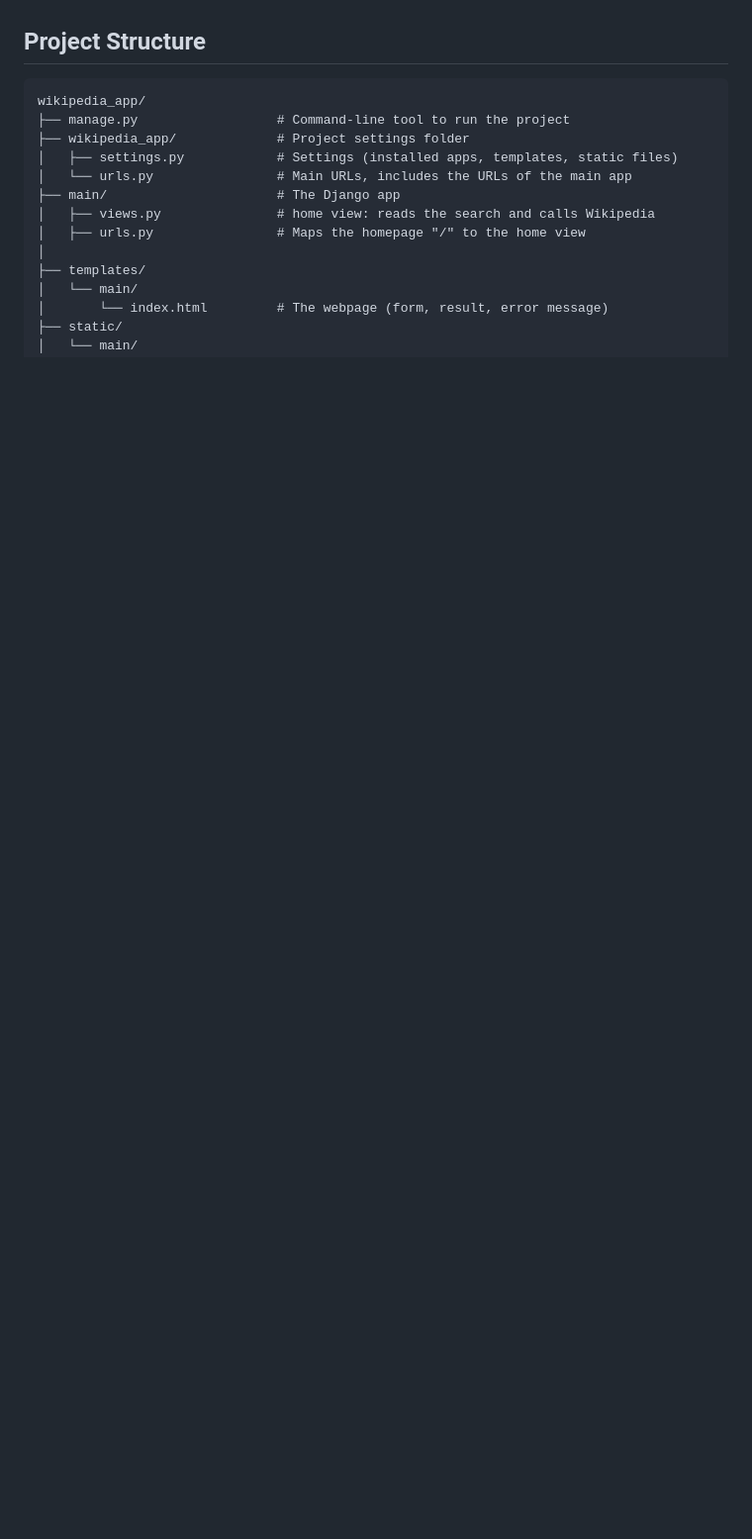
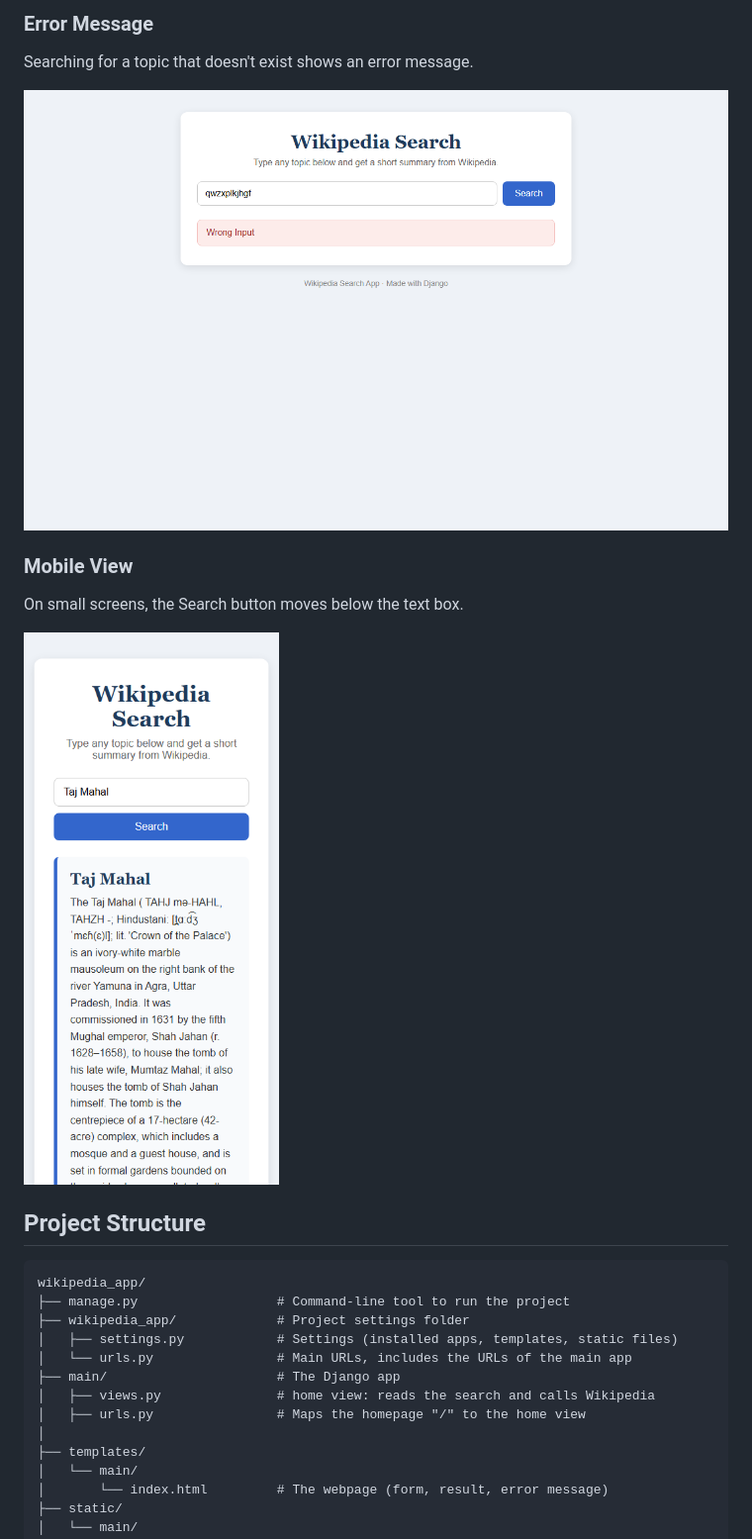
Before and after one commit to Ektasingh45/Ekta_django_project, a Markdown page: README.md, the part around one of its changes. Shown at 99% size. Rendered like a GitHub page; pictures changed too: screenshots/error.png (added), screenshots/mobile.png (added); blank space fills up the shorter version.

````diff
--- a/README.md
+++ b/README.md
@@ -24,3 +38,15 @@ A simple web application built with Django where the user types a topic into a s
+### Error Message
+
+Searching for a topic that doesn't exist shows an error message.
+
+![Error message](screenshots/error.png)
+
+### Mobile View
+
+On small screens, the Search button moves below the text box.
+
+<img src="screenshots/mobile.png" alt="Mobile view" width="300">
+
 ## Project Structure
 
 ```text
````
Also changed, not shown: other parts of README.md (+18 -1 lines), screenshots/home.png (added), screenshots/result.png (added).
